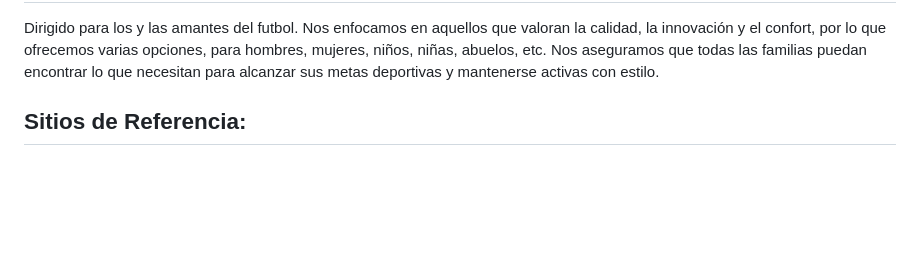
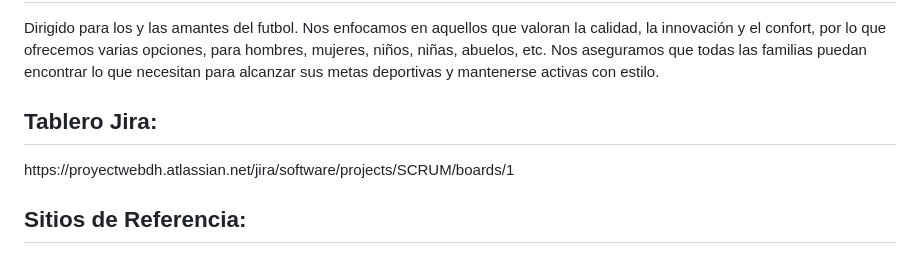
Before and after one commit to MarcosFlores178/grupo_9_ProyectoWebDH, a Markdown page: README.md, the part around the change. GitHub-like rendering; blank space fills up the shorter version.

```diff
--- a/README.md
+++ b/README.md
@@ -23,6 +23,9 @@ Explora nuestra selección de camisetas transpirables, pantalones cómodos, calz
 <h2>Público Objetivo:</h2>
 
 Dirigido para los y las amantes del futbol. Nos enfocamos en aquellos que valoran la calidad, la innovación y el confort, por lo que ofrecemos varias opciones, para hombres, mujeres, niños, niñas, abuelos, etc. Nos aseguramos que todas las familias puedan encontrar lo que necesitan para alcanzar sus metas deportivas y mantenerse activas con estilo.
+
+<h2>Tablero Jira:</h2>
+https://proyectwebdh.atlassian.net/jira/software/projects/SCRUM/boards/1
 
 <h2>Sitios de Referencia:</h2>
 
```
